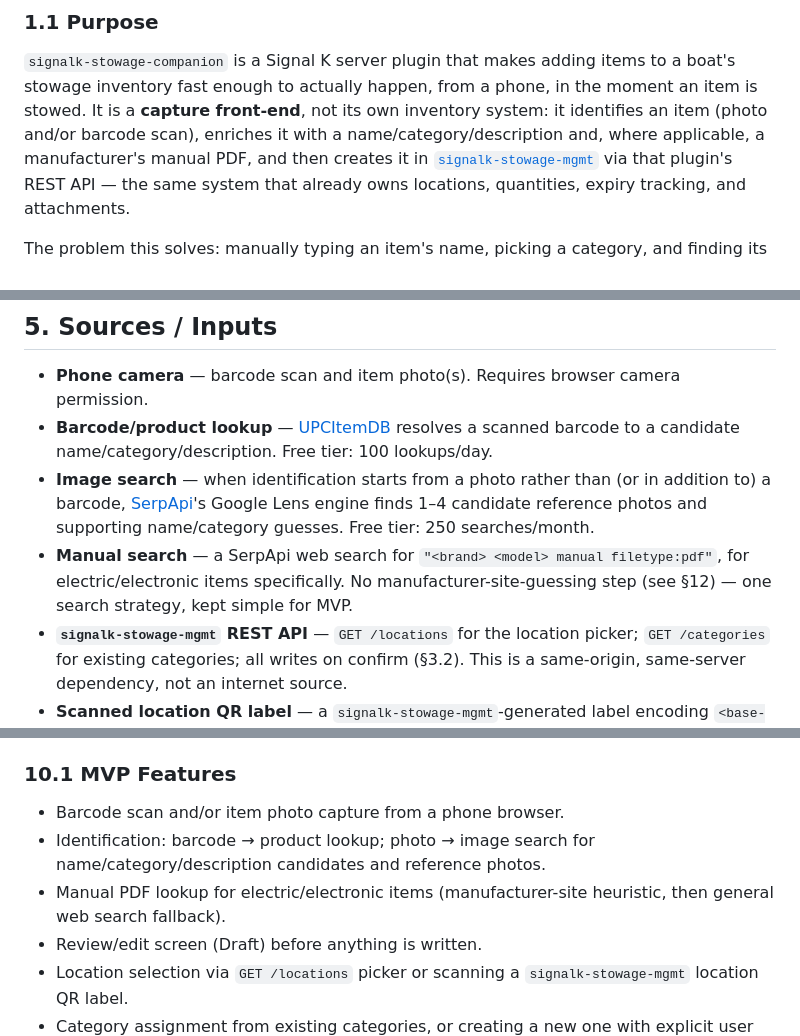
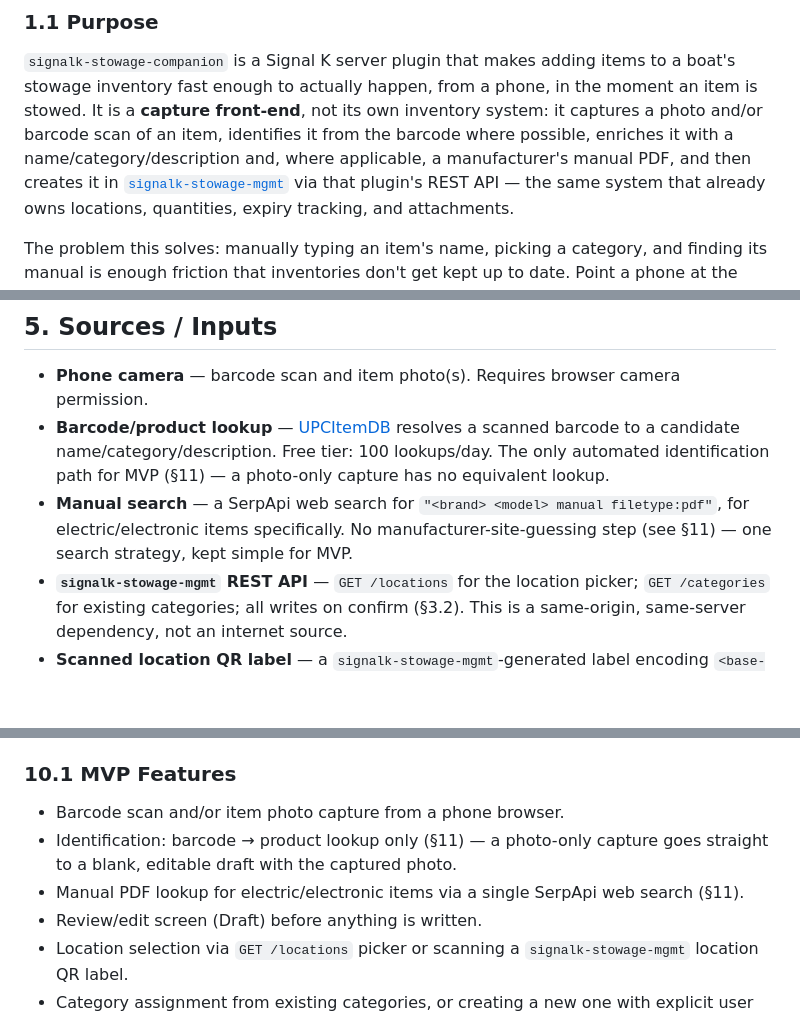
Before and after one commit to BoatHacks/signalk-stowage-companion, a Markdown page: SPEC.md, 3 parts joined by grey strips. Drawn GitHub-style; blank space fills up the shorter version.

```diff
--- a/SPEC.md
+++ b/SPEC.md
@@ -7,9 +7,10 @@
 `signalk-stowage-companion` is a Signal K server plugin that makes adding
 items to a boat's stowage inventory fast enough to actually happen, from a
 phone, in the moment an item is stowed. It is a **capture front-end**, not
-its own inventory system: it identifies an item (photo and/or barcode
-scan), enriches it with a name/category/description and, where applicable,
-a manufacturer's manual PDF, and then creates it in
+its own inventory system: it captures a photo and/or barcode scan of an
+item, identifies it from the barcode where possible, enriches it with a
+name/category/description and, where applicable, a manufacturer's manual
+PDF, and then creates it in
 [`signalk-stowage-mgmt`](https://github.com/BoatHacks/signalk-stowage-mgmt)
 via that plugin's REST API — the same system that already owns locations,
 quantities, expiry tracking, and attachments.
@@ -137,14 +142,11 @@ entities from that point on, per that plugin's SPEC.md §3.
   camera permission.
 - **Barcode/product lookup** — [UPCItemDB](https://www.upcitemdb.com/)
   resolves a scanned barcode to a candidate name/category/description.
-  Free tier: 100 lookups/day.
-- **Image search** — when identification starts from a photo rather than
-  (or in addition to) a barcode, [SerpApi](https://serpapi.com/)'s Google
-  Lens engine finds 1–4 candidate reference photos and supporting
-  name/category guesses. Free tier: 250 searches/month.
+  Free tier: 100 lookups/day. The only automated identification path for
+  MVP (§11) — a photo-only capture has no equivalent lookup.
 - **Manual search** — a SerpApi web search for `"<brand> <model> manual
   filetype:pdf"`, for electric/electronic items specifically. No
-  manufacturer-site-guessing step (see §12) — one search strategy, kept
+  manufacturer-site-guessing step (see §11) — one search strategy, kept
   simple for MVP.
 - **`signalk-stowage-mgmt` REST API** — `GET /locations` for the location
   picker; `GET /categories` for existing categories; all writes on
@@ -245,10 +247,11 @@ state (items, locations, categories, attachments, thumbnails) lives in
 ### 10.1 MVP Features
 
 - Barcode scan and/or item photo capture from a phone browser.
-- Identification: barcode → product lookup; photo → image search for
-  name/category/description candidates and reference photos.
-- Manual PDF lookup for electric/electronic items (manufacturer-site
-  heuristic, then general web search fallback).
+- Identification: barcode → product lookup only (§11) — a photo-only
+  capture goes straight to a blank, editable draft with the captured
+  photo.
+- Manual PDF lookup for electric/electronic items via a single SerpApi
+  web search (§11).
 - Review/edit screen (Draft) before anything is written.
 - Location selection via `GET /locations` picker or scanning a
   `signalk-stowage-mgmt` location QR label.
```
Also changed, not shown: other parts of SPEC.md (+43 -21 lines), ARCHITECTURE.md (+25 -16 lines).
